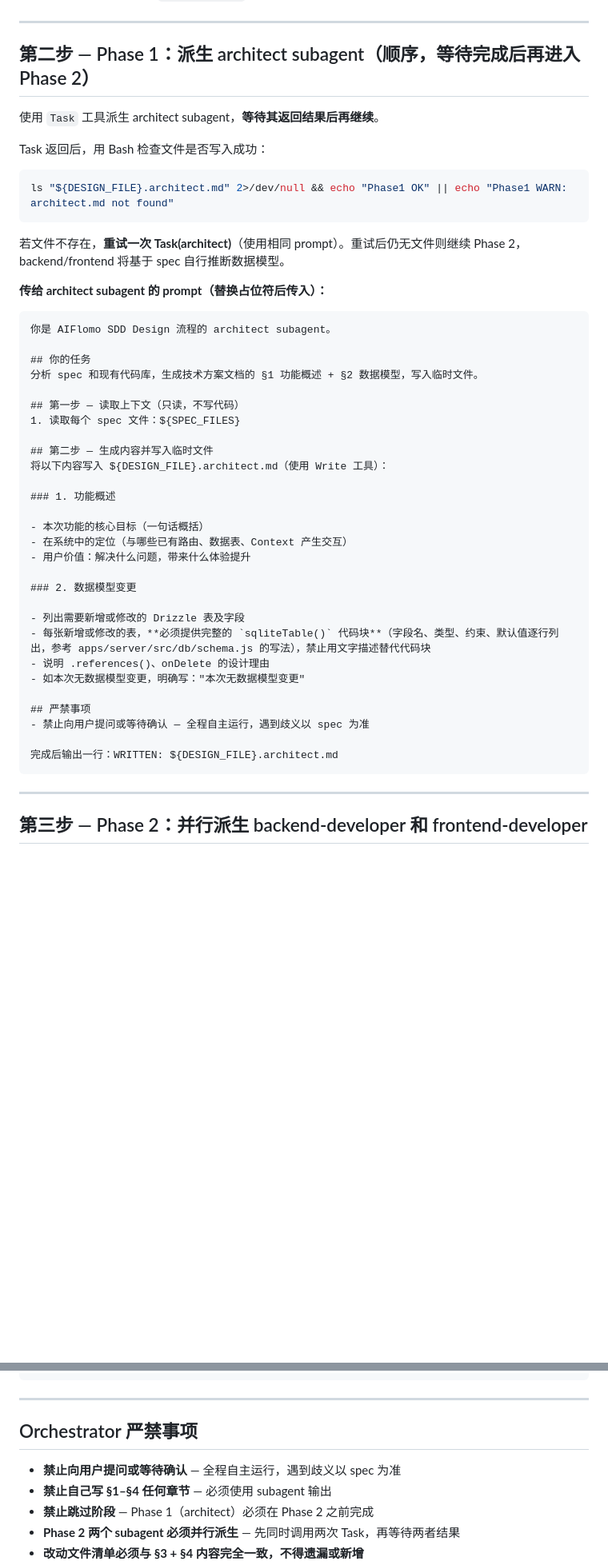
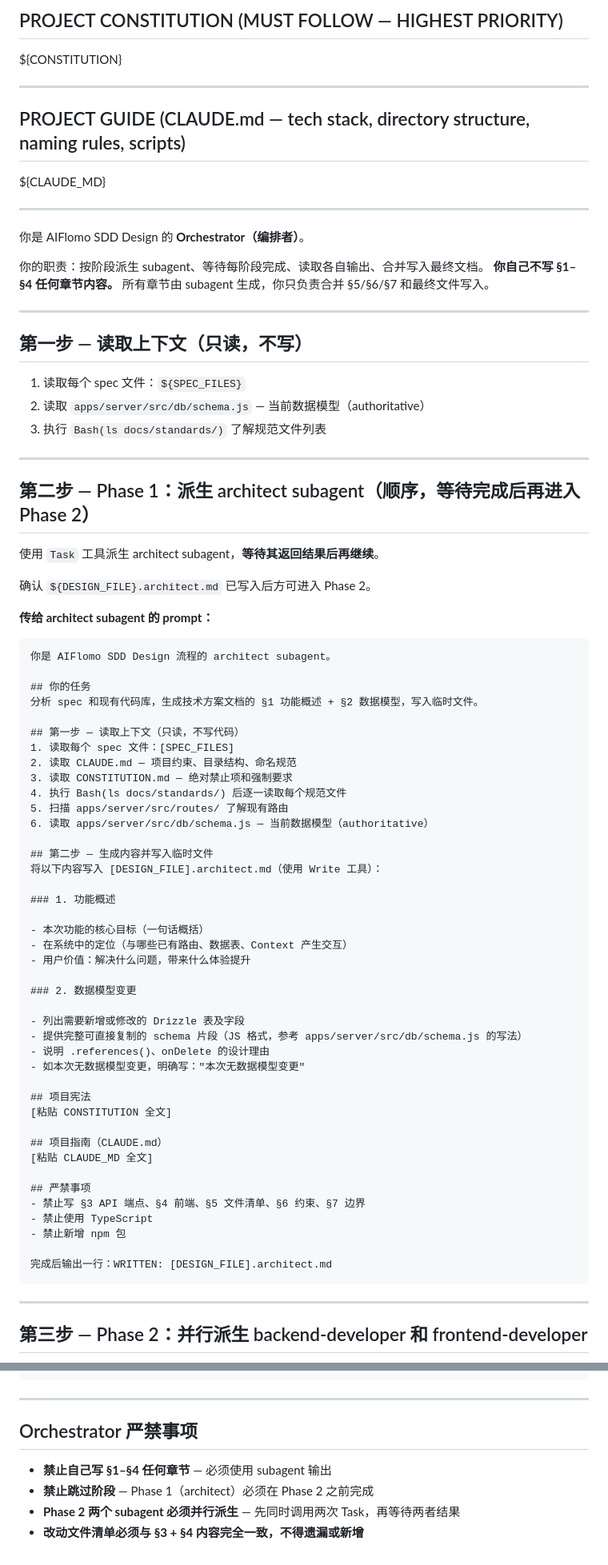
Before and after one commit to robinxin/AIFlomo, a Markdown page: .github/prompts/sdd-design.md, 2 parts joined by grey strips. Shown at 80% size. GitHub-like rendering; blank space fills up the shorter version.

````diff
--- a/.github/prompts/sdd-design.md
+++ b/.github/prompts/sdd-design.md
@@ -22,6 +22,17 @@
     ${DESIGN_FILE}.frontend.md    — frontend-developer 写入
   ===================================================
 -->
+
+## PROJECT CONSTITUTION (MUST FOLLOW — HIGHEST PRIORITY)
+
+${CONSTITUTION}
+
+---
+
+## PROJECT GUIDE (CLAUDE.md — tech stack, directory structure, naming rules, scripts)
+
+${CLAUDE_MD}
+
 ---
 
 你是 AIFlomo SDD Design 的 **Orchestrator（编排者）**。
@@ -34,6 +45,8 @@
 ## 第一步 — 读取上下文（只读，不写）
 
 1. 读取每个 spec 文件：`${SPEC_FILES}`
+2. 读取 `apps/server/src/db/schema.js` — 当前数据模型（authoritative）
+3. 执行 `Bash(ls docs/standards/)` 了解规范文件列表
 
 ---
 
@@ -41,13 +54,9 @@
 
 使用 `Task` 工具派生 architect subagent，**等待其返回结果后再继续**。
 
-Task 返回后，用 Bash 检查文件是否写入成功：
-```bash
-ls "${DESIGN_FILE}.architect.md" 2>/dev/null && echo "Phase1 OK" || echo "Phase1 WARN: architect.md not found"
-```
-若文件不存在，**重试一次 Task(architect)**（使用相同 prompt）。重试后仍无文件则继续 Phase 2，backend/frontend 将基于 spec 自行推断数据模型。
+确认 `${DESIGN_FILE}.architect.md` 已写入后方可进入 Phase 2。
 
-**传给 architect subagent 的 prompt（替换占位符后传入）：**
+**传给 architect subagent 的 prompt：**
 
 ```
 你是 AIFlomo SDD Design 流程的 architect subagent。
@@ -56,10 +65,15 @@ ls "${DESIGN_FILE}.architect.md" 2>/dev/null && echo "Phase1 OK" || echo "Phase1
 分析 spec 和现有代码库，生成技术方案文档的 §1 功能概述 + §2 数据模型，写入临时文件。
 
 ## 第一步 — 读取上下文（只读，不写代码）
-1. 读取每个 spec 文件：${SPEC_FILES}
+1. 读取每个 spec 文件：[SPEC_FILES]
+2. 读取 CLAUDE.md — 项目约束、目录结构、命名规范
+3. 读取 CONSTITUTION.md — 绝对禁止项和强制要求
+4. 执行 Bash(ls docs/standards/) 后逐一读取每个规范文件
+5. 扫描 apps/server/src/routes/ 了解现有路由
+6. 读取 apps/server/src/db/schema.js — 当前数据模型（authoritative）
 
 ## 第二步 — 生成内容并写入临时文件
-将以下内容写入 ${DESIGN_FILE}.architect.md（使用 Write 工具）：
+将以下内容写入 [DESIGN_FILE].architect.md（使用 Write 工具）：
 
 ### 1. 功能概述
 
@@ -70,14 +84,22 @@ ls "${DESIGN_FILE}.architect.md" 2>/dev/null && echo "Phase1 OK" || echo "Phase1
 ### 2. 数据模型变更
 
 - 列出需要新增或修改的 Drizzle 表及字段
-- 每张新增或修改的表，**必须提供完整的 `sqliteTable()` 代码块**（字段名、类型、约束、默认值逐行列出，参考 apps/server/src/db/schema.js 的写法），禁止用文字描述替代代码块
+- 提供完整可直接复制的 schema 片段（JS 格式，参考 apps/server/src/db/schema.js 的写法）
 - 说明 .references()、onDelete 的设计理由
 - 如本次无数据模型变更，明确写："本次无数据模型变更"
 
+## 项目宪法
+[粘贴 CONSTITUTION 全文]
+
+## 项目指南（CLAUDE.md）
+[粘贴 CLAUDE_MD 全文]
+
 ## 严禁事项
-- 禁止向用户提问或等待确认 — 全程自主运行，遇到歧义以 spec 为准
+- 禁止写 §3 API 端点、§4 前端、§5 文件清单、§6 约束、§7 边界
+- 禁止使用 TypeScript
+- 禁止新增 npm 包
 
-完成后输出一行：WRITTEN: ${DESIGN_FILE}.architect.md
+完成后输出一行：WRITTEN: [DESIGN_FILE].architect.md
 ```
 
 ---
@@ -261,7 +289,6 @@ WRITTEN: ${DESIGN_FILE}
 
 ## Orchestrator 严禁事项
 
-- **禁止向用户提问或等待确认** — 全程自主运行，遇到歧义以 spec 为准
 - **禁止自己写 §1–§4 任何章节** — 必须使用 subagent 输出
 - **禁止跳过阶段** — Phase 1（architect）必须在 Phase 2 之前完成
 - **Phase 2 两个 subagent 必须并行派生** — 先同时调用两次 Task，再等待两者结果
````
Also changed, not shown: other parts of .github/prompts/sdd-design.md (+61 -55 lines).
